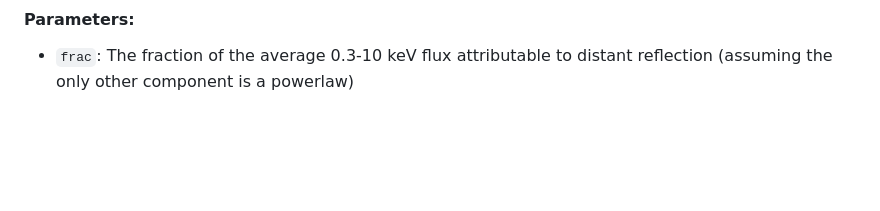
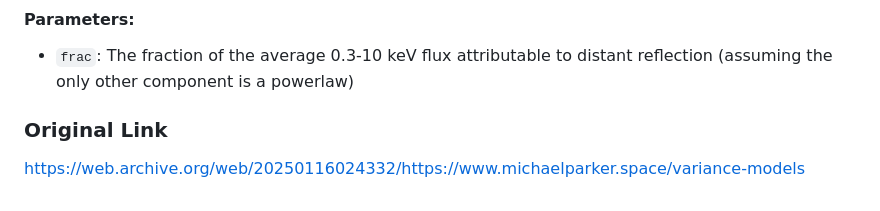
Before and after one commit to xstarkit/fvar_models, a Markdown page: README.md, the part around the change. Drawn GitHub-style; blank space fills up the shorter version.

```diff
--- a/README.md
+++ b/README.md
@@ -99,3 +99,7 @@ Damping from neutral reflection. This mainly produces a negative feature at 6.4
 
 #### Parameters:
  - `frac`: The fraction of the average 0.3-10 keV flux attributable to distant reflection (assuming the only other component is a powerlaw)
+
+### Original Link
+
+https://web.archive.org/web/20250116024332/https://www.michaelparker.space/variance-models
```
